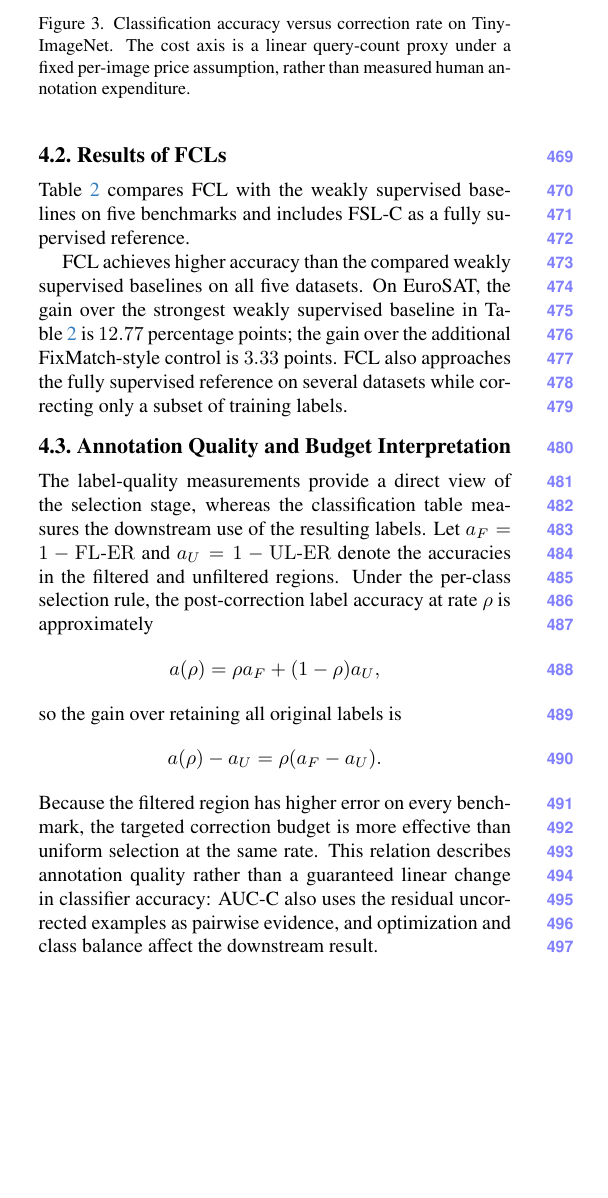
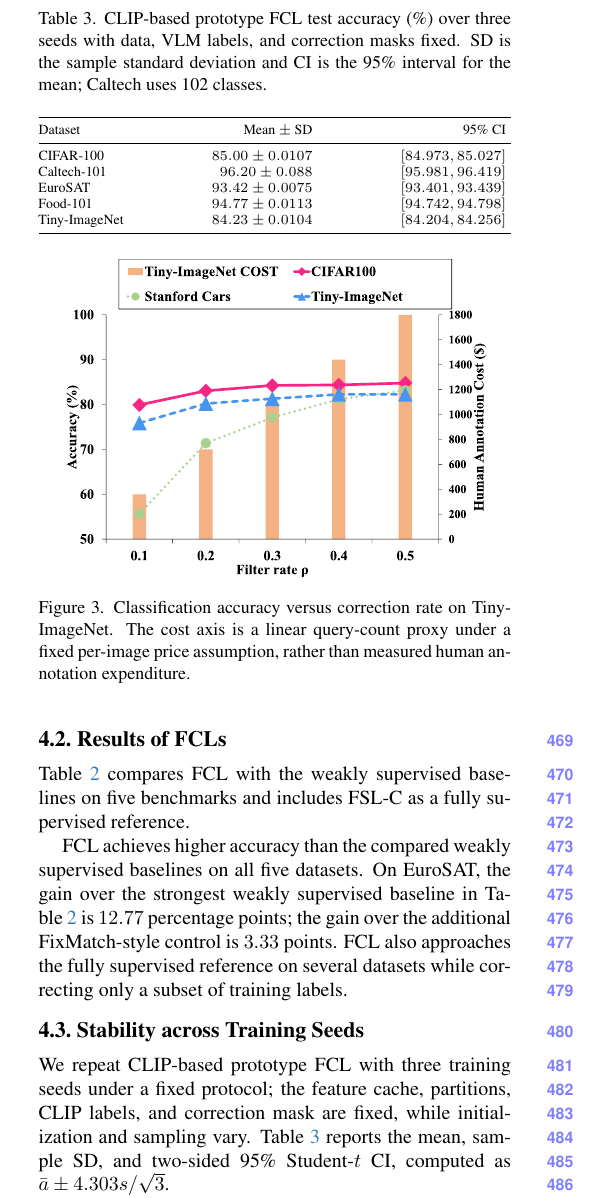
Before and after one commit to yanick-hong/FCL, a LaTeX paper (paper/FCL_CVPR2027/main.tex): part of one column of page 7 of 10, cut at the place of the change, the shorter picture padded with empty space. Compiled offline with pdfLaTeX.

Commit message:
Move seed stability results into main paper

```diff
--- a/paper/FCL_CVPR2027/main.tex
+++ b/paper/FCL_CVPR2027/main.tex
@@ -360,23 +360,30 @@ Table~\ref{tab:method-compare-clip} compares FCL with the weakly supervised base
 
 FCL achieves higher accuracy than the compared weakly supervised baselines on all five datasets. On EuroSAT, the gain over the strongest weakly supervised baseline in Table~\ref{tab:method-compare-clip} is $12.77$ percentage points; the gain over the additional FixMatch-style control is $3.33$ points. FCL also approaches the fully supervised reference on several datasets while correcting only a subset of training labels.
 
-\subsection{Annotation Quality and Budget Interpretation}
-The label-quality measurements provide a direct view of the selection stage,
-whereas the classification table measures the downstream use of the resulting
-labels. Let $a_F=1-\mathrm{FL\text{-}ER}$ and
-$a_U=1-\mathrm{UL\text{-}ER}$ denote the accuracies in the filtered and
-unfiltered regions. Under the per-class selection rule, the post-correction
-label accuracy at rate $\rho$ is approximately
-\[
-a(\rho)=\rho a_F+(1-\rho)a_U,
-\]
-so the gain over retaining all original labels is
-\[
-a(\rho)-a_U=\rho(a_F-a_U).
-\]
-Because the filtered region has higher error on every benchmark, the targeted
-correction budget is more effective than uniform selection at the same rate.
-This relation describes annotation quality rather than a guaranteed linear
-change in classifier accuracy: AUC-C also uses the residual uncorrected
-examples as pairwise evidence, and optimization and class balance affect the
-downstream result.
+\subsection{Stability across Training Seeds}
+We repeat CLIP-based prototype FCL with three training seeds under a fixed
+protocol; the feature cache, partitions, CLIP labels, and correction mask are
+fixed, while initialization and sampling vary. Table~\ref{tab:controlled-training-seeds}
+reports the mean, sample SD, and two-sided 95\% Student-$t$ CI, computed as
+$\bar a\pm4.303s/\sqrt{3}$.
+
+\begin{table}[t]
+\caption{CLIP-based prototype FCL test accuracy (\%) over three seeds with
+data, VLM labels, and correction masks fixed. SD is the sample standard
+deviation and CI is the 95\% interval for the mean; Caltech uses 102 classes.}
+\label{tab:controlled-training-seeds}
+\centering
+\scriptsize
+\setlength{\tabcolsep}{2.5pt}
+\begin{tabular*}{\columnwidth}{@{\extracolsep{\fill}}lrr}
+\toprule
+Dataset & Mean $\pm$ SD & 95\% CI \\
+\midrule
+CIFAR-100 & $85.00\pm0.0107$ & $[84.973, 85.027]$ \\
+Caltech-101 & $96.20\pm0.088$ & $[95.981, 96.419]$ \\
+EuroSAT & $93.42\pm0.0075$ & $[93.401, 93.439]$ \\
+Food-101 & $94.77\pm0.0113$ & $[94.742, 94.798]$ \\
+Tiny-ImageNet & $84.23\pm0.0104$ & $[84.204, 84.256]$ \\
+\bottomrule
+\end{tabular*}
+\end{table}
```
Also changed, not shown: paper/FCL_CVPR2027/supplement.tex (+0 -36 lines), paper/FCL_CVPR2027/main.tex (4 more changed lines).
